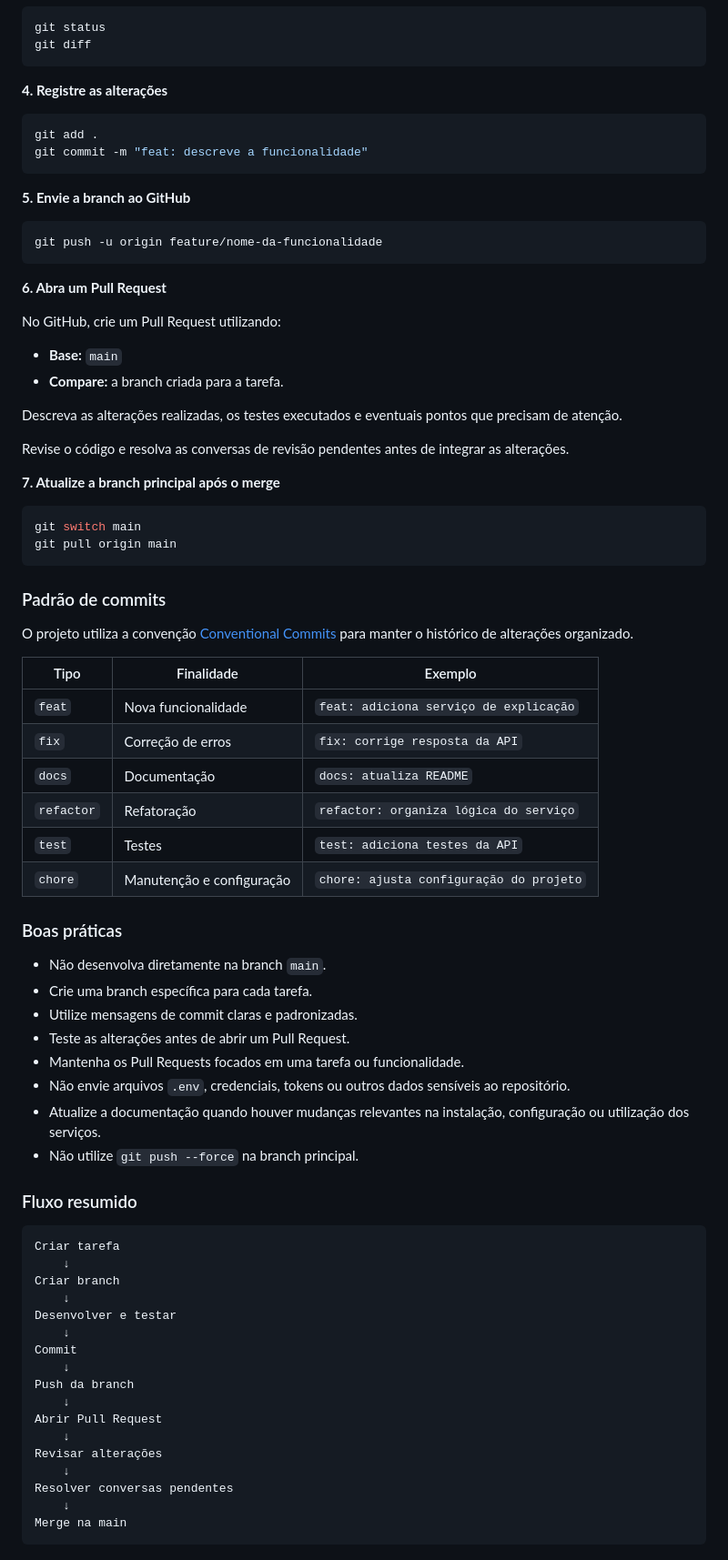
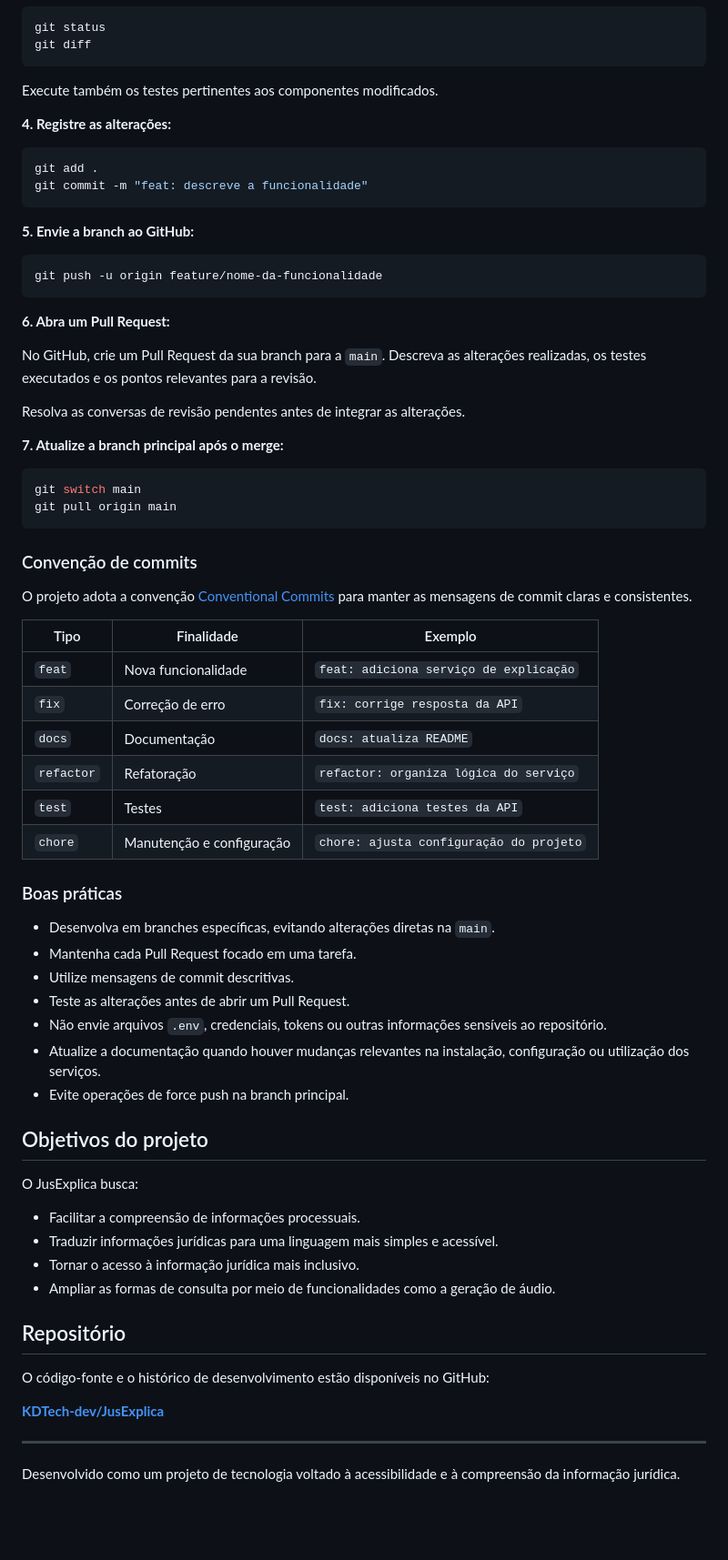
Before and after one commit to KDtech-dev/JusExplica, a Markdown page: README.md, the part around one of its changes. Shown at 91% size. Rendered like a GitHub page; blank space fills up the shorter version.

````diff
--- a/README.md
+++ b/README.md
@@ -221,45 +254,42 @@ git status
 git diff
 ```
 
-**4. Registre as alterações**
+Execute também os testes pertinentes aos componentes modificados.
+
+**4. Registre as alterações:**
 
 ```bash
 git add .
 git commit -m "feat: descreve a funcionalidade"
 ```
 
-**5. Envie a branch ao GitHub**
+**5. Envie a branch ao GitHub:**
 
 ```bash
 git push -u origin feature/nome-da-funcionalidade
 ```
 
-**6. Abra um Pull Request**
+**6. Abra um Pull Request:**
 
-No GitHub, crie um Pull Request utilizando:
+No GitHub, crie um Pull Request da sua branch para a `main`. Descreva as alterações realizadas, os testes executados e os pontos relevantes para a revisão.
 
-- **Base:** `main`
-- **Compare:** a branch criada para a tarefa.
+Resolva as conversas de revisão pendentes antes de integrar as alterações.
 
-Descreva as alterações realizadas, os testes executados e eventuais pontos que precisam de atenção.
-
-Revise o código e resolva as conversas de revisão pendentes antes de integrar as alterações.
-
-**7. Atualize a branch principal após o merge**
+**7. Atualize a branch principal após o merge:**
 
 ```bash
 git switch main
 git pull origin main
 ```
 
-### Padrão de commits
+### Convenção de commits
 
-O projeto utiliza a convenção [Conventional Commits](https://www.conventionalcommits.org/pt-br/) para manter o histórico de alterações organizado.
+O projeto adota a convenção [Conventional Commits](https://www.conventionalcommits.org/pt-br/) para manter as mensagens de commit claras e consistentes.
 
 | Tipo | Finalidade | Exemplo |
 |---|---|---|
 | `feat` | Nova funcionalidade | `feat: adiciona serviço de explicação` |
-| `fix` | Correção de erros | `fix: corrige resposta da API` |
+| `fix` | Correção de erro | `fix: corrige resposta da API` |
 | `docs` | Documentação | `docs: atualiza README` |
 | `refactor` | Refatoração | `refactor: organiza lógica do serviço` |
 | `test` | Testes | `test: adiciona testes da API` |
@@ -267,33 +297,29 @@ O projeto utiliza a convenção [Conventional Commits](https://www.conventionalc
 
 ### Boas práticas
 
-- Não desenvolva diretamente na branch `main`.
-- Crie uma branch específica para cada tarefa.
-- Utilize mensagens de commit claras e padronizadas.
+- Desenvolva em branches específicas, evitando alterações diretas na `main`.
+- Mantenha cada Pull Request focado em uma tarefa.
+- Utilize mensagens de commit descritivas.
 - Teste as alterações antes de abrir um Pull Request.
-- Mantenha os Pull Requests focados em uma tarefa ou funcionalidade.
-- Não envie arquivos `.env`, credenciais, tokens ou outros dados sensíveis ao repositório.
+- Não envie arquivos `.env`, credenciais, tokens ou outras informações sensíveis ao repositório.
 - Atualize a documentação quando houver mudanças relevantes na instalação, configuração ou utilização dos serviços.
-- Não utilize `git push --force` na branch principal.
+- Evite operações de force push na branch principal.
 
-### Fluxo resumido
+## Objetivos do projeto
 
-```text
-Criar tarefa
-    ↓
-Criar branch
-    ↓
-Desenvolver e testar
-    ↓
-Commit
-    ↓
-Push da branch
-    ↓
-Abrir Pull Request
-    ↓
-Revisar alterações
-    ↓
-Resolver conversas pendentes
-    ↓
-Merge na main
-```
+O JusExplica busca:
+
+- Facilitar a compreensão de informações processuais.
+- Traduzir informações jurídicas para uma linguagem mais simples e acessível.
+- Tornar o acesso à informação jurídica mais inclusivo.
+- Ampliar as formas de consulta por meio de funcionalidades como a geração de áudio.
+
+## Repositório
+
+O código-fonte e o histórico de desenvolvimento estão disponíveis no GitHub:
+
+**[KDTech-dev/JusExplica](https://github.com/KDtech-dev/JusExplica)**
+
+---
+
+Desenvolvido como um projeto de tecnologia voltado à acessibilidade e à compreensão da informação jurídica.
````
Also changed, not shown: other parts of README.md (+109 -76 lines).
